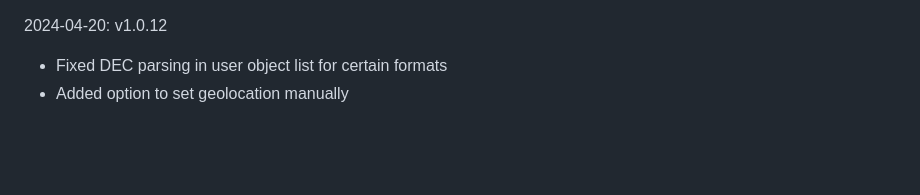
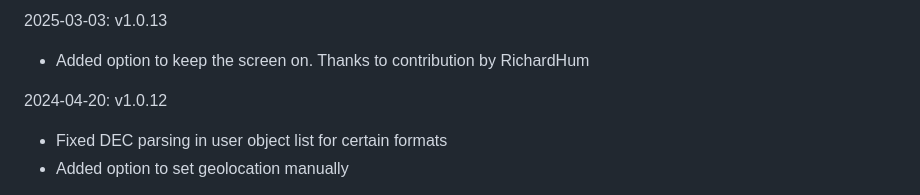
Before and after one commit to artyom-beilis/skyhopper, a Markdown page: Changelog.md, the part around the change. Rendered like a GitHub page; blank space fills up the shorter version.

Commit message:
Changelog update

```diff
--- a/Changelog.md
+++ b/Changelog.md
@@ -1,3 +1,7 @@
+2025-03-03: v1.0.13
+
+- Added option to keep the screen on. Thanks to contribution by RichardHum
+
 2024-04-20: v1.0.12
 
 - Fixed DEC parsing in user object list for certain formats
```
